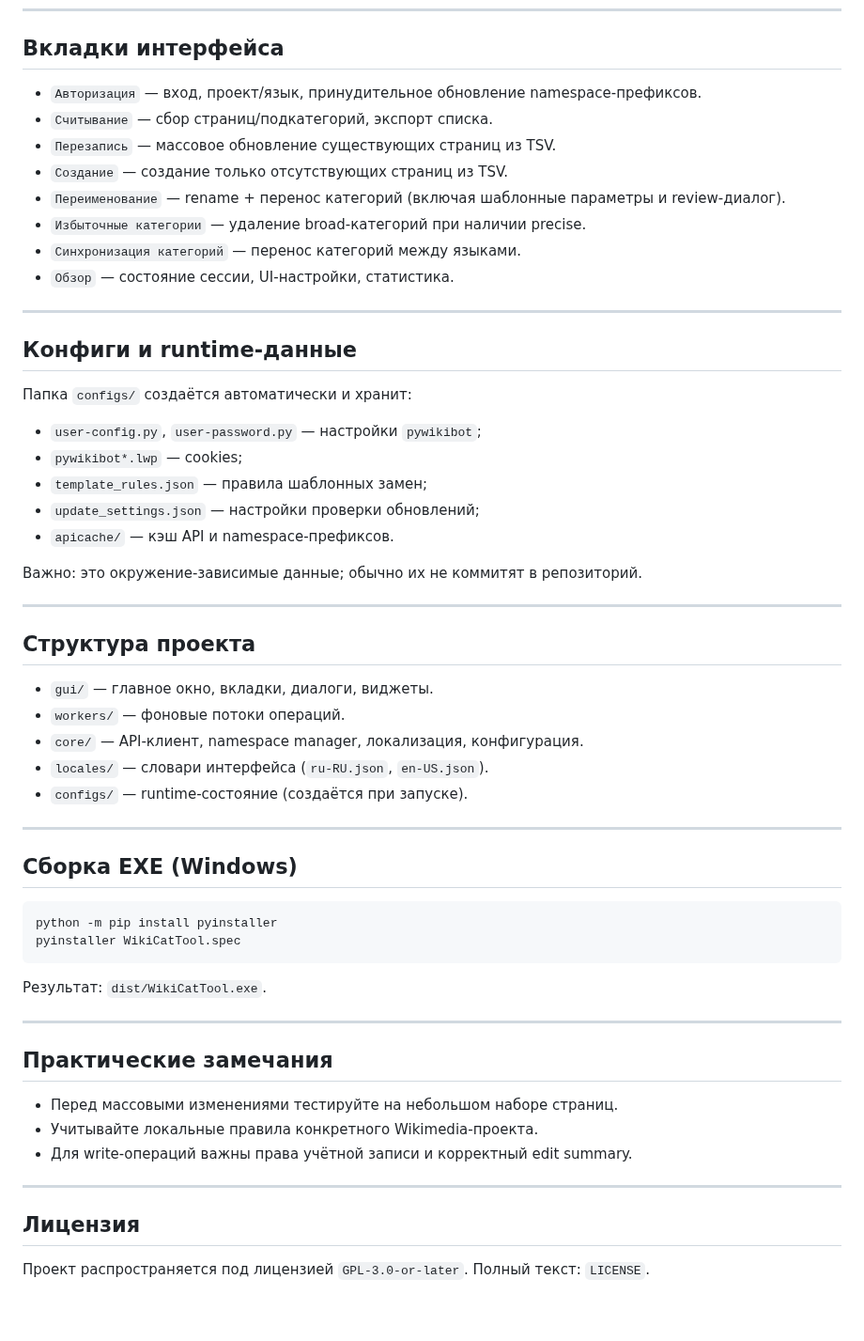
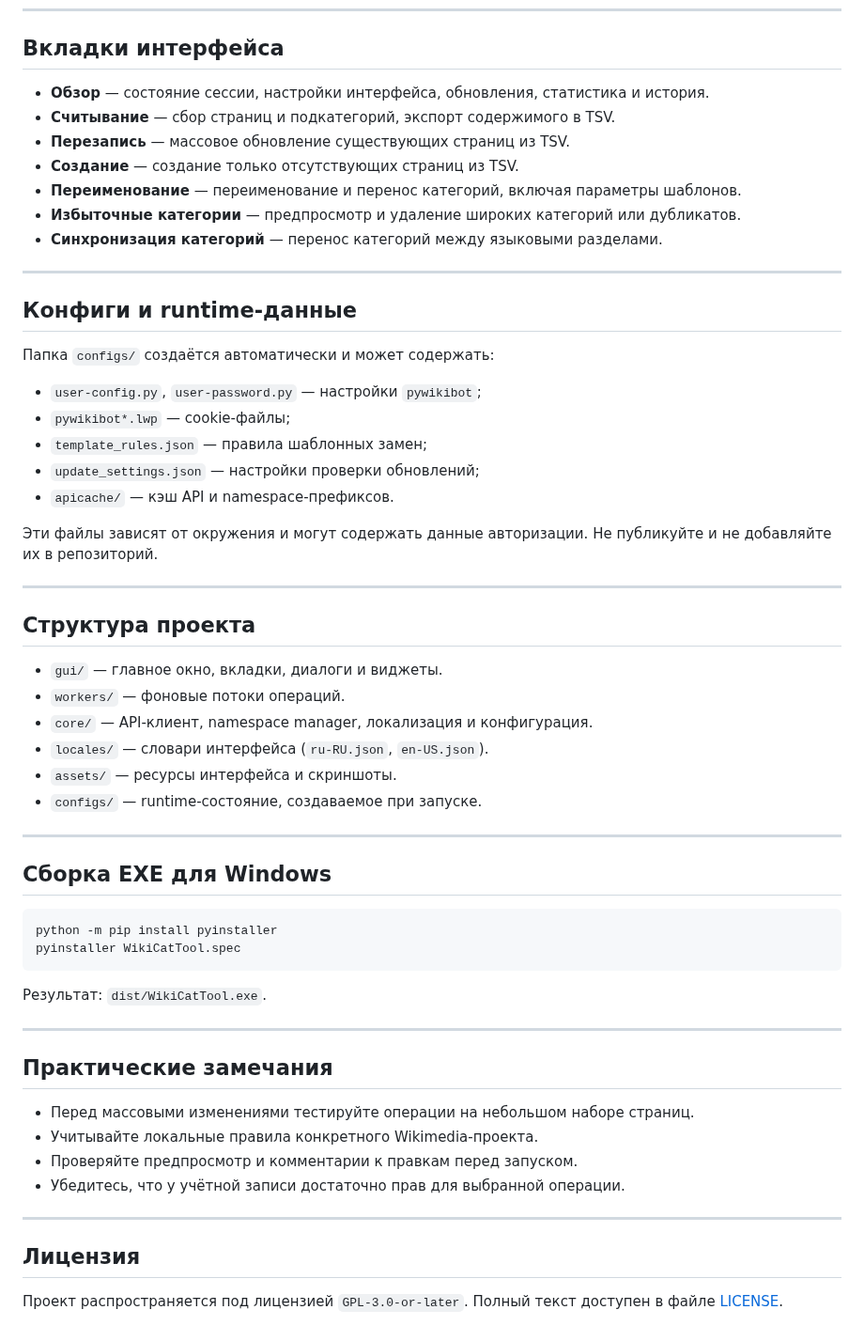
Before and after one commit to sc113/wiki-category-tool, a Markdown page: README.md, the part around one of its changes. Shown at 94% size. GitHub-like rendering.

````diff
--- a/README.md
+++ b/README.md
@@ -92,44 +147,44 @@ PreciseCategory\tBroadCategory
 
 ## Вкладки интерфейса
 
-- `Авторизация` — вход, проект/язык, принудительное обновление namespace-префиксов.
-- `Считывание` — сбор страниц/подкатегорий, экспорт списка.
-- `Перезапись` — массовое обновление существующих страниц из TSV.
-- `Создание` — создание только отсутствующих страниц из TSV.
-- `Переименование` — rename + перенос категорий (включая шаблонные параметры и review-диалог).
-- `Избыточные категории` — удаление broad-категорий при наличии precise.
-- `Синхронизация категорий` — перенос категорий между языками.
-- `Обзор` — состояние сессии, UI-настройки, статистика.
+- **Обзор** — состояние сессии, настройки интерфейса, обновления, статистика и история.
+- **Считывание** — сбор страниц и подкатегорий, экспорт содержимого в TSV.
+- **Перезапись** — массовое обновление существующих страниц из TSV.
+- **Создание** — создание только отсутствующих страниц из TSV.
+- **Переименование** — переименование и перенос категорий, включая параметры шаблонов.
+- **Избыточные категории** — предпросмотр и удаление широких категорий или дубликатов.
+- **Синхронизация категорий** — перенос категорий между языковыми разделами.
 
 ---
 
 ## Конфиги и runtime-данные
 
-Папка `configs/` создаётся автоматически и хранит:
+Папка `configs/` создаётся автоматически и может содержать:
 
 - `user-config.py`, `user-password.py` — настройки `pywikibot`;
-- `pywikibot*.lwp` — cookies;
+- `pywikibot*.lwp` — cookie-файлы;
 - `template_rules.json` — правила шаблонных замен;
 - `update_settings.json` — настройки проверки обновлений;
 - `apicache/` — кэш API и namespace-префиксов.
 
-Важно: это окружение-зависимые данные; обычно их не коммитят в репозиторий.
+Эти файлы зависят от окружения и могут содержать данные авторизации. Не публикуйте и не добавляйте их в репозиторий.
 
 ---
 
 ## Структура проекта
 
-- `gui/` — главное окно, вкладки, диалоги, виджеты.
+- `gui/` — главное окно, вкладки, диалоги и виджеты.
 - `workers/` — фоновые потоки операций.
-- `core/` — API-клиент, namespace manager, локализация, конфигурация.
+- `core/` — API-клиент, namespace manager, локализация и конфигурация.
 - `locales/` — словари интерфейса (`ru-RU.json`, `en-US.json`).
-- `configs/` — runtime-состояние (создаётся при запуске).
+- `assets/` — ресурсы интерфейса и скриншоты.
+- `configs/` — runtime-состояние, создаваемое при запуске.
 
 ---
 
-## Сборка EXE (Windows)
+## Сборка EXE для Windows
 
-```bash
+```powershell
 python -m pip install pyinstaller
 pyinstaller WikiCatTool.spec
 ```
@@ -140,12 +195,13 @@ pyinstaller WikiCatTool.spec
 
 ## Практические замечания
 
-- Перед массовыми изменениями тестируйте на небольшом наборе страниц.
+- Перед массовыми изменениями тестируйте операции на небольшом наборе страниц.
 - Учитывайте локальные правила конкретного Wikimedia-проекта.
-- Для write-операций важны права учётной записи и корректный edit summary.
+- Проверяйте предпросмотр и комментарии к правкам перед запуском.
+- Убедитесь, что у учётной записи достаточно прав для выбранной операции.
 
 ---
 
 ## Лицензия
 
-Проект распространяется под лицензией `GPL-3.0-or-later`. Полный текст: `LICENSE`.
+Проект распространяется под лицензией `GPL-3.0-or-later`. Полный текст доступен в файле [LICENSE](LICENSE).
````
Also changed, not shown: other parts of README.md (+75 -20 lines), README_EN.md (added, +177 -0 lines), assets/screenshots/category-sync.png (added), assets/screenshots/overview.png (added), assets/screenshots/read-pages.png (added), assets/screenshots/redundant-categories.png (added), assets/screenshots/rename-and-move.png (added).
